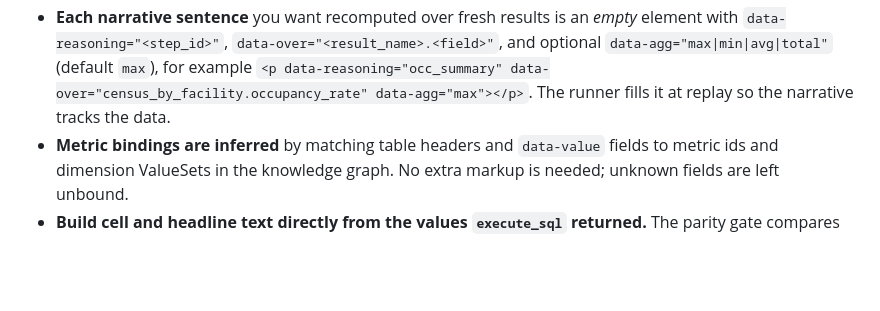
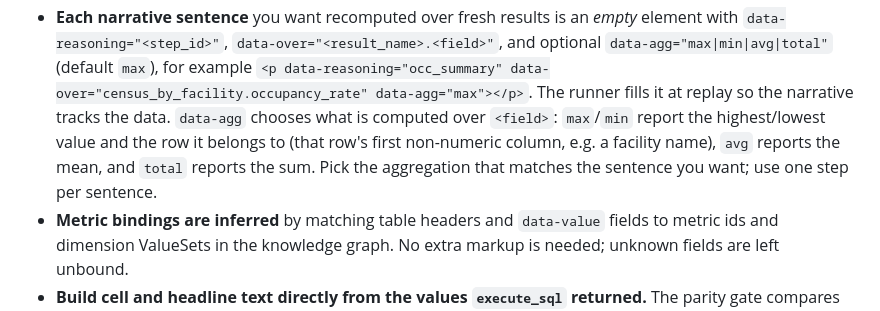
Before and after one commit to benniehaelen/mpc_save_report_definition, a Markdown page: .github/copilot-instructions.md, the part around the change. Drawn GitHub-style; blank space fills up the shorter version.

```diff
--- a/.github/copilot-instructions.md
+++ b/.github/copilot-instructions.md
@@ -50,7 +50,11 @@ query results.
   element with `data-reasoning="<step_id>"`, `data-over="<result_name>.<field>"`,
   and optional `data-agg="max|min|avg|total"` (default `max`), for example
   `<p data-reasoning="occ_summary" data-over="census_by_facility.occupancy_rate" data-agg="max"></p>`.
-  The runner fills it at replay so the narrative tracks the data.
+  The runner fills it at replay so the narrative tracks the data. `data-agg`
+  chooses what is computed over `<field>`: `max`/`min` report the highest/lowest
+  value and the row it belongs to (that row's first non-numeric column, e.g. a
+  facility name), `avg` reports the mean, and `total` reports the sum. Pick the
+  aggregation that matches the sentence you want; use one step per sentence.
 - **Metric bindings are inferred** by matching table headers and `data-value`
   fields to metric ids and dimension ValueSets in the knowledge graph. No extra
   markup is needed; unknown fields are left unbound.
```
Also changed, not shown: COPILOT_EXAMPLE_RUN_REASONING.md (+5 -22 lines).
